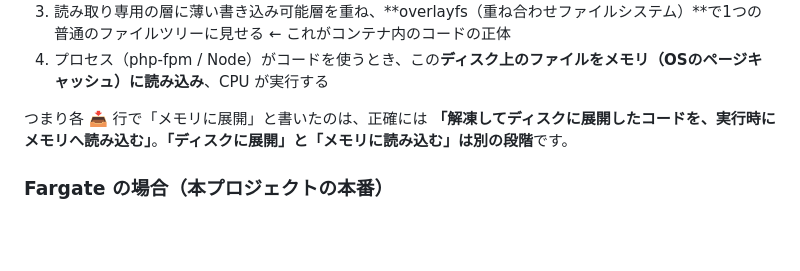
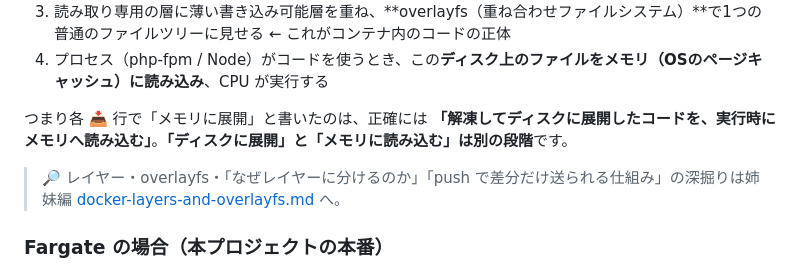
Before and after one commit to 0000masa/react-laravel-practice-public, a Markdown page: docs/notes/runtime-execution-models.md, the part around the change. GitHub-like rendering; blank space fills up the shorter version.

```diff
--- a/docs/notes/runtime-execution-models.md
+++ b/docs/notes/runtime-execution-models.md
@@ -183,6 +183,8 @@ PHP が「shared-nothing（毎回まっさら）」なのは弱点に見えて
 
 つまり各 📥 行で「メモリに展開」と書いたのは、正確には **「解凍してディスクに展開したコードを、実行時にメモリへ読み込む」**。**「ディスクに展開」と「メモリに読み込む」は別の段階**です。
 
+> 🔎 レイヤー・overlayfs・「なぜレイヤーに分けるのか」「push で差分だけ送られる仕組み」の深掘りは姉妹編 [docker-layers-and-overlayfs.md](./docker-layers-and-overlayfs.md) へ。
+
 ### Fargate の場合（本プロジェクトの本番）
 
 - 上記の「ホストのディスク」＝ **Fargate 管理の、タスクごとに隔離されたエフェメラル（一時）ストレージ**（PV1.4+ で 20GiB、AES-256 暗号化。出典：[ECS Fargate security best practices](https://docs.aws.amazon.com/AmazonECS/latest/bestpracticesguide/security-fargate.html)）。**タスクが消えれば一緒に消える**
```
Also changed, not shown: docs/notes/container-memory-vs-ssd.md (+2 -0 lines), docs/notes/docker-layers-and-overlayfs.md (added, +198 -0 lines).
